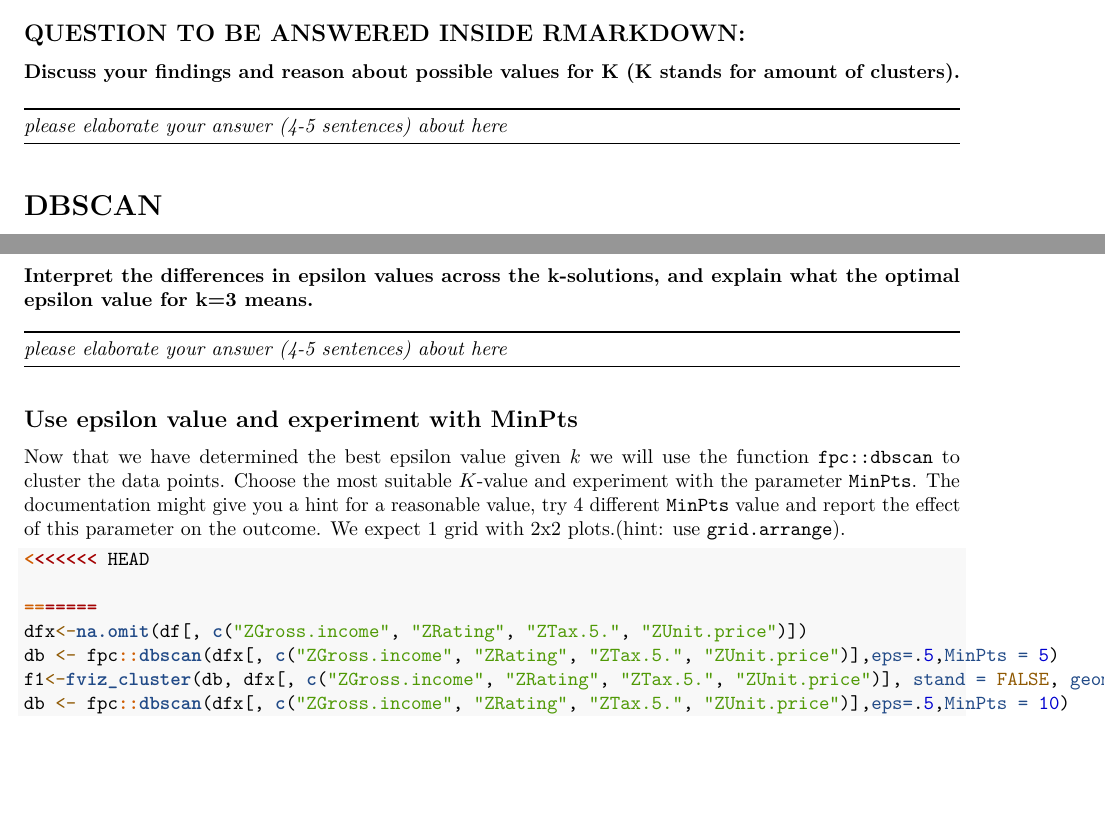
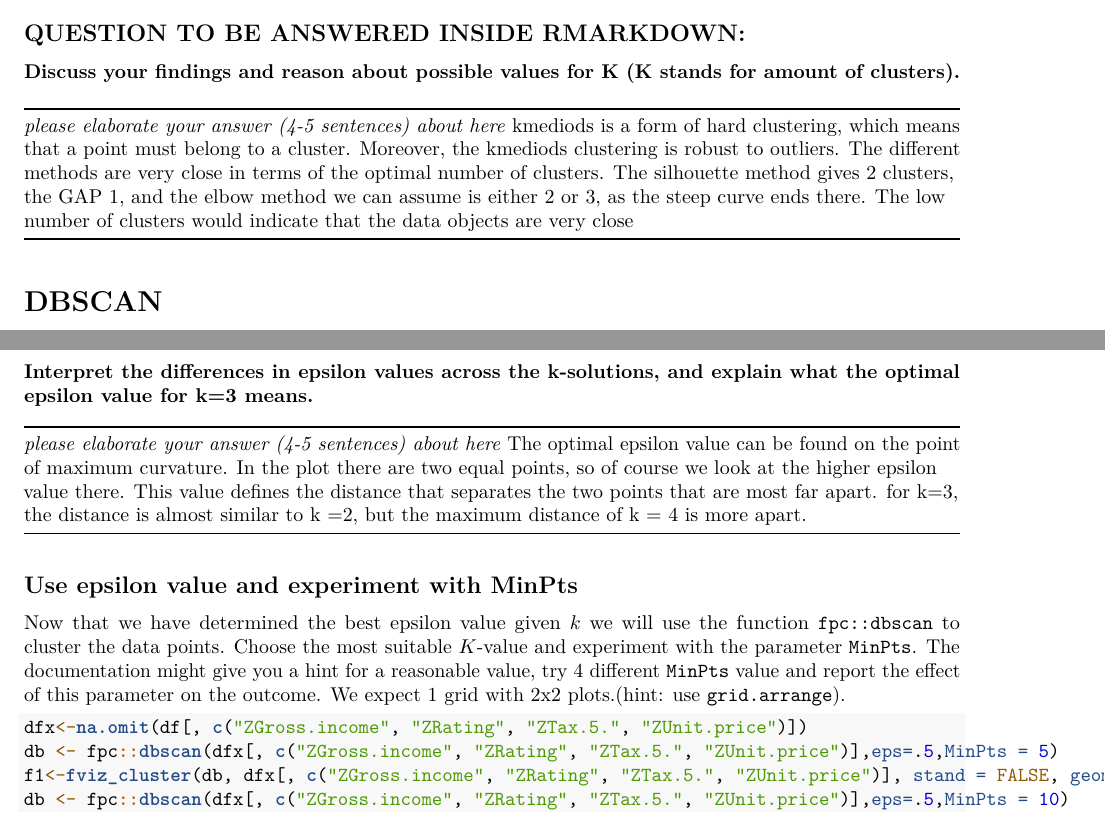
Before and after one commit to demimaric/DDM10, an R Markdown document (DDMB-week3.Rmd): two parts of pages 3 and 6 of 8, joined at a grey line, cut so that both start at the same text, the shorter picture padded with empty space. Rendered offline with R 4.5, knitr and Pandoc, then LaTeX, with nearby package versions; some code elsewhere in the file could not run offline.

Commit message:
Final week 3

````diff
--- a/DDMB-week3.Rmd
+++ b/DDMB-week3.Rmd
@@ -110,7 +110,7 @@ grid.arrange(f1sa,f1ea, f1ga, nrow=1)
 
 ----------------------------------------------------------------------------------
 *please elaborate your answer (4-5 sentences) about here*
-
+kmediods is a form of hard clustering, which means that a point must belong to a cluster. Moreover, the kmediods clustering is robust to outliers. The different methods are very close in terms of the optimal number of clusters. The silhouette method gives 2 clusters, the GAP 1, and the elbow method we can assume is either 2 or 3, as the steep curve ends there. The low number of clusters would indicate that the data objects are very close
 
 ----------------------------------------------------------------------------------
 
@@ -131,7 +131,7 @@ abline(h=0.54, lty = 2)
 
 ----------------------------------------------------------------------------------
 *please elaborate your answer (4-5 sentences) about here*
-
+The optimal epsilon value can be found on the point of maximum curvature. In the plot there are two equal points, so of course we look at the higher epsilon value there. This value defines the distance that separates the two points that are most far apart. for k=3, the distance is almost similar to k =2, but the maximum distance of k = 4 is more apart.
 
 ----------------------------------------------------------------------------------
 
@@ -139,9 +139,6 @@ abline(h=0.54, lty = 2)
 Now that we have determined the best epsilon value given $k$ we will use the function `fpc::dbscan` to cluster the data points. Choose the most suitable $K$-value and experiment with the parameter `MinPts`. The documentation might give you a hint for a reasonable value, try 4 different `MinPts` value and report the effect of this parameter on the outcome. We expect 1 grid with 2x2 plots.(hint: use `grid.arrange`).
 
 ```{r}
-<<<<<<< HEAD
-
-=======
 dfx<-na.omit(df[, c("ZGross.income", "ZRating", "ZTax.5.", "ZUnit.price")])
 db <- fpc::dbscan(dfx[, c("ZGross.income", "ZRating", "ZTax.5.", "ZUnit.price")],eps=.5,MinPts = 5)
 f1<-fviz_cluster(db, dfx[, c("ZGross.income", "ZRating", "ZTax.5.", "ZUnit.price")], stand = FALSE, geom = "point", main = "minPts = 5")
````
Also changed, not shown: DDMB-week3.Rmd (6 more changed lines).
